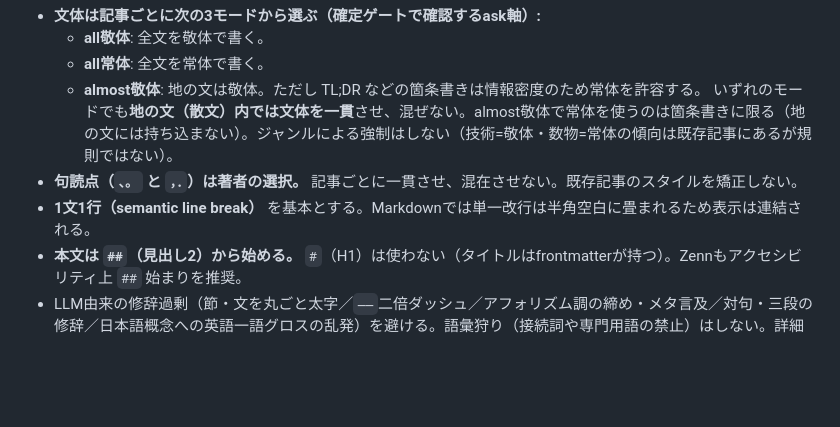
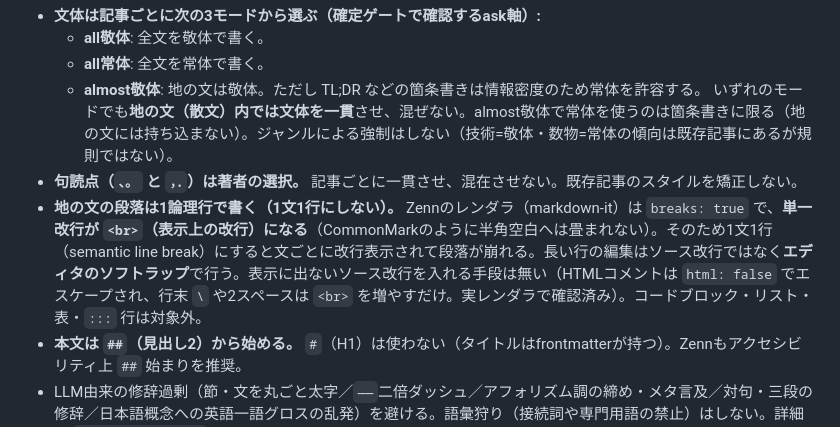
Before and after one commit to ultimatile/Zenn, a Markdown page: CLAUDE.md, the part around the change. GitHub-like rendering; blank space fills up the shorter version.

```diff
--- a/CLAUDE.md
+++ b/CLAUDE.md
@@ -33,7 +33,7 @@ published: false       # true=公開 / false=下書き
   - **almost敬体**: 地の文は敬体。ただし TL;DR などの箇条書きは情報密度のため常体を許容する。
   いずれのモードでも**地の文（散文）内では文体を一貫**させ、混ぜない。almost敬体で常体を使うのは箇条書きに限る（地の文には持ち込まない）。ジャンルによる強制はしない（技術=敬体・数物=常体の傾向は既存記事にあるが規則ではない）。
 - **句読点（`、。` と `，．`）は著者の選択。** 記事ごとに一貫させ、混在させない。既存記事のスタイルを矯正しない。
-- **1文1行（semantic line break）** を基本とする。Markdownでは単一改行は半角空白に畳まれるため表示は連結される。
+- **地の文の段落は1論理行で書く（1文1行にしない）。** Zennのレンダラ（markdown-it）は `breaks: true` で、**単一改行が `<br>`（表示上の改行）になる**（CommonMarkのように半角空白へは畳まれない）。そのため1文1行（semantic line break）にすると文ごとに改行表示されて段落が崩れる。長い行の編集はソース改行ではなく**エディタのソフトラップ**で行う。表示に出ないソース改行を入れる手段は無い（HTMLコメントは `html: false` でエスケープされ、行末 `\` や2スペースは `<br>` を増やすだけ。実レンダラで確認済み）。コードブロック・リスト・表・`:::` 行は対象外。
 - **本文は `##`（見出し2）から始める。** `#`（H1）は使わない（タイトルはfrontmatterが持つ）。Zennもアクセシビリティ上 `##` 始まりを推奨。
 - LLM由来の修辞過剰（節・文を丸ごと太字／`——`二倍ダッシュ／アフォリズム調の締め・メタ言及／対句・三段の修辞／日本語概念への英語一語グロスの乱発）を避ける。語彙狩り（接続詞や専門用語の禁止）はしない。詳細は `japanese-writing` skill を参照。
 - イタリック `*…*` は日本語の強調に使わない（日本語に斜体強調の慣習が無い）。英単語に当てるのは文法上可だが用途は限定的。画像直後の `*キャプション*` はキャプション構文なので対象外。
```
